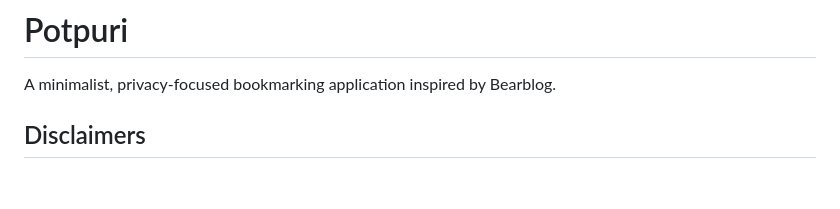
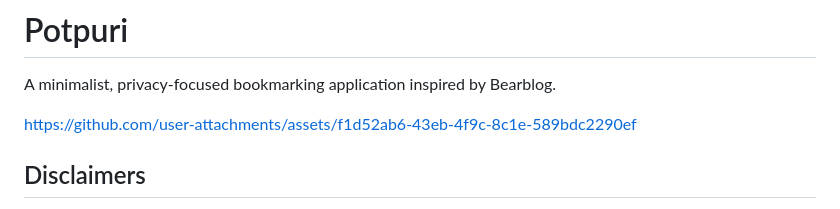
Before and after one commit to PAndreew/potpuri, a Markdown page: README.md, the part around the change. GitHub-like rendering; blank space fills up the shorter version.

Commit message:
add save with bookmarklet video

```diff
--- a/README.md
+++ b/README.md
@@ -1,6 +1,12 @@
 # Potpuri
 
 A minimalist, privacy-focused bookmarking application inspired by Bearblog.
+
+
+
+https://github.com/user-attachments/assets/f1d52ab6-43eb-4f9c-8c1e-589bdc2290ef
+
+
 
 ## Disclaimers
 
```
